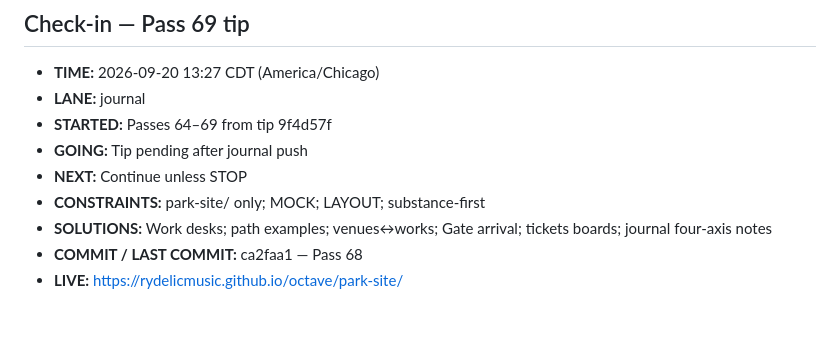
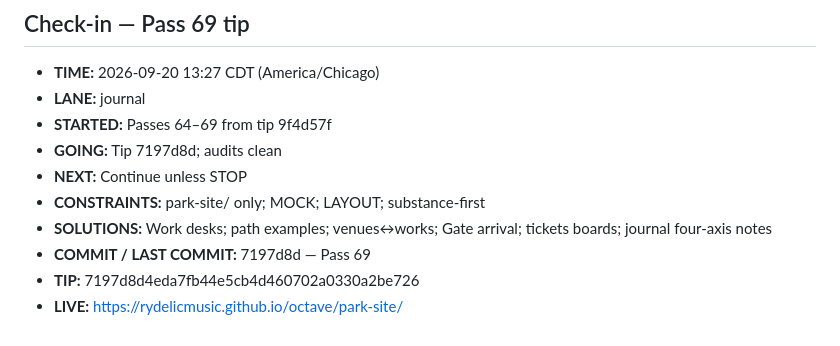
Before and after one commit to Rydelicmusic/Octave, a Markdown page: park-site/STATUS.md, the part around the change. GitHub-like rendering.

Commit message:
park-site STATUS: Pass 69 tip 7197d8d confirmed

```diff
--- a/park-site/STATUS.md
+++ b/park-site/STATUS.md
@@ -796,9 +796,10 @@ Geometry lock: Origin hub (0,0); +X The Board; −X The Block; +Z Gate / The Poc
 - **TIME:** 2026-09-20 13:27 CDT (America/Chicago)
 - **LANE:** journal
 - **STARTED:** Passes 64–69 from tip 9f4d57f
-- **GOING:** Tip pending after journal push
+- **GOING:** Tip 7197d8d; audits clean
 - **NEXT:** Continue unless STOP
 - **CONSTRAINTS:** park-site/ only; MOCK; LAYOUT; substance-first
 - **SOLUTIONS:** Work desks; path examples; venues↔works; Gate arrival; tickets boards; journal four-axis notes
-- **COMMIT / LAST COMMIT:** ca2faa1 — Pass 68
+- **COMMIT / LAST COMMIT:** 7197d8d — Pass 69
+- **TIP:** 7197d8d4eda7fb44e5cb4d460702a0330a2be726
 - **LIVE:** https://rydelicmusic.github.io/octave/park-site/
```
